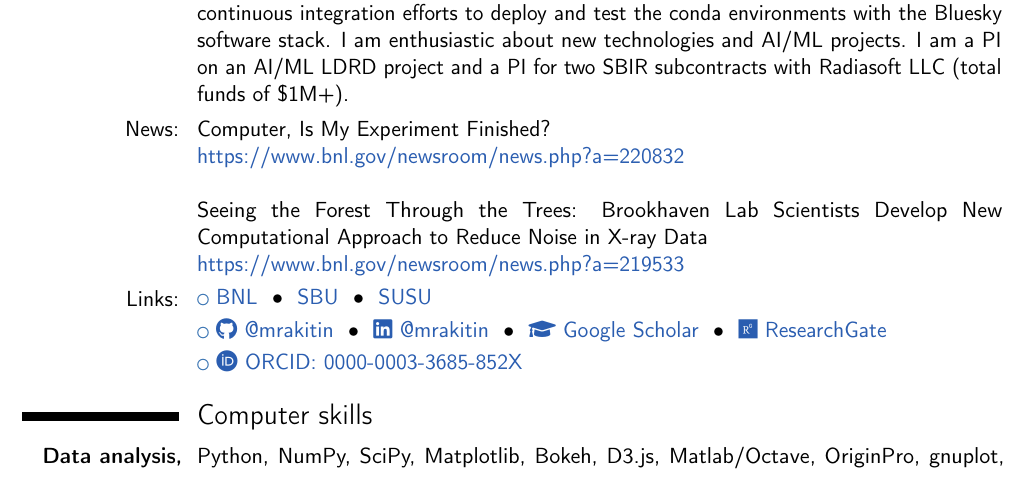
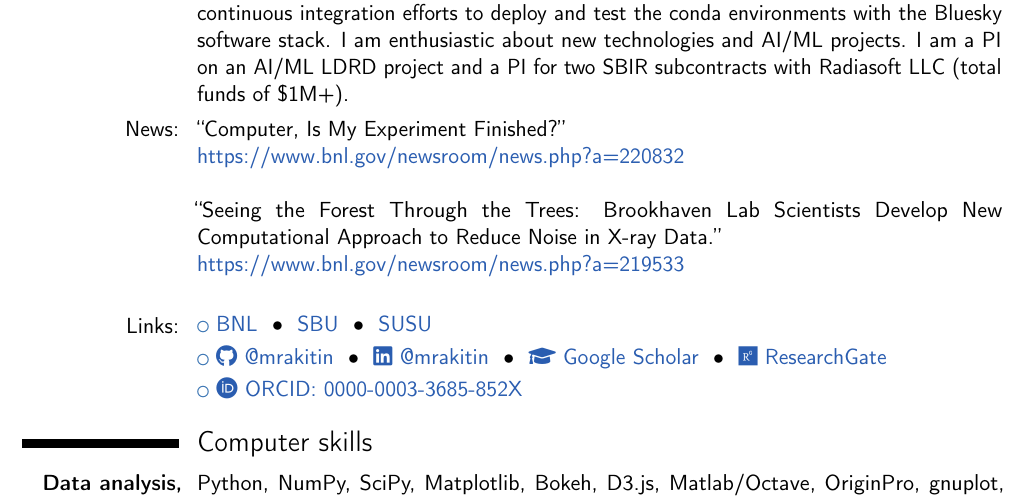
Before and after one commit to mrakitin/CV, a LaTeX CV (RakitinMS_skills.tex, which reads src/about.tex): part of page 1 of 2, cut so that both start at the same text. Compiled offline with pdfLaTeX.

Commit message:
One more fix to About

```diff
--- a/src/about.tex
+++ b/src/about.tex
@@ -17,10 +17,10 @@ environments with the Bluesky software stack. I am enthusiastic about new
 technologies and AI/ML projects. I am a PI on an AI/ML LDRD project and a PI for
 two SBIR subcontracts with Radiasoft LLC (total funds of \$1M+).}
 
-\cvline{News:}{Computer, Is My Experiment Finished?\newline
+\cvline{News:}{``Computer, Is My Experiment Finished?''\newline
 \mylink{https://www.bnl.gov/newsroom/news.php?a=220832}\newline\newline
-Seeing the Forest Through the Trees: Brookhaven Lab Scientists
-Develop New Computational Approach to Reduce Noise in X-ray Data\newline
-\mylink{https://www.bnl.gov/newsroom/news.php?a=219533}}
+``Seeing the Forest Through the Trees: Brookhaven Lab Scientists
+Develop New Computational Approach to Reduce Noise in X-ray Data.''\newline
+\mylink{https://www.bnl.gov/newsroom/news.php?a=219533}\newline}
 
 \input{src/links}
```
